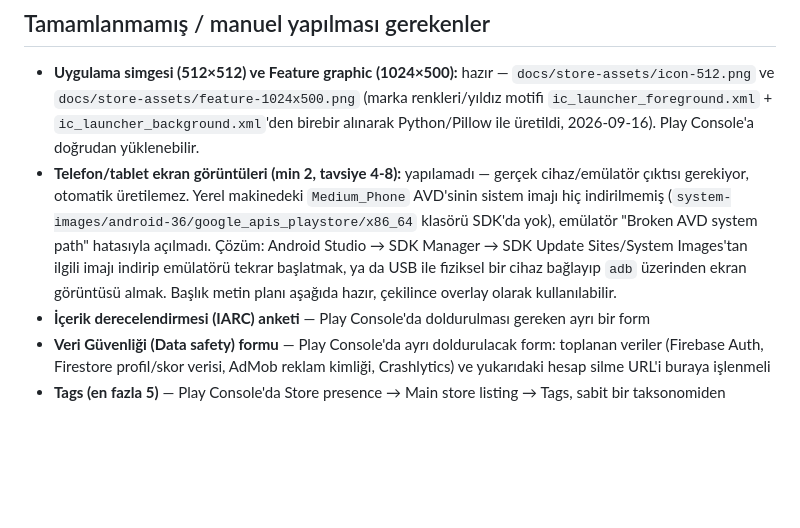
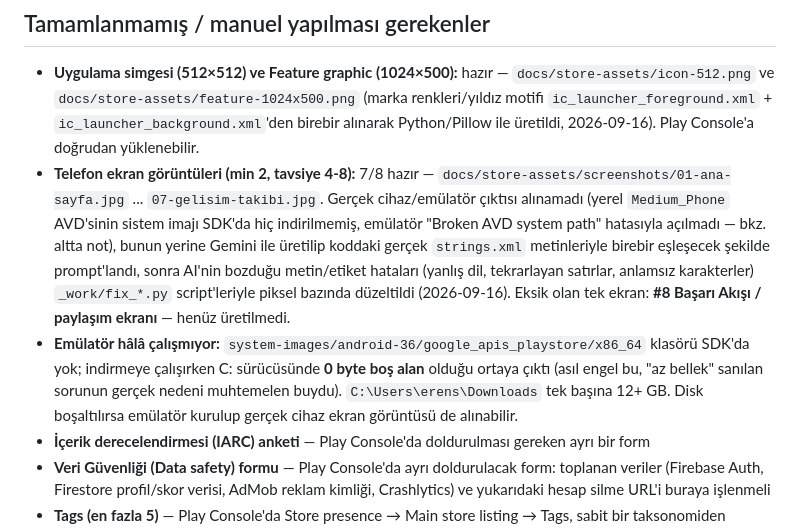
Before and after one commit to cynorra/kpss-arena-mobil, a Markdown page: docs/play-store-listing.md, the part around the change. Rendered like a GitHub page; blank space fills up the shorter version.

Commit message:
Update Play Store doc: 7/8 screenshots ready, note disk-space blocker
Co-Authored-By: Claude Sonnet 5 <noreply@anthropic.com>

```diff
--- a/docs/play-store-listing.md
+++ b/docs/play-store-listing.md
@@ -113,7 +113,8 @@ Get a little more ready, a little more competitive, every day with KPSS Arena.
 ## Tamamlanmamış / manuel yapılması gerekenler
 
 - **Uygulama simgesi (512×512) ve Feature graphic (1024×500):** hazır — `docs/store-assets/icon-512.png` ve `docs/store-assets/feature-1024x500.png` (marka renkleri/yıldız motifi `ic_launcher_foreground.xml` + `ic_launcher_background.xml`'den birebir alınarak Python/Pillow ile üretildi, 2026-09-16). Play Console'a doğrudan yüklenebilir.
-- **Telefon/tablet ekran görüntüleri (min 2, tavsiye 4-8):** yapılamadı — gerçek cihaz/emülatör çıktısı gerekiyor, otomatik üretilemez. Yerel makinedeki `Medium_Phone` AVD'sinin sistem imajı hiç indirilmemiş (`system-images/android-36/google_apis_playstore/x86_64` klasörü SDK'da yok), emülatör "Broken AVD system path" hatasıyla açılmadı. Çözüm: Android Studio → SDK Manager → SDK Update Sites/System Images'tan ilgili imajı indirip emülatörü tekrar başlatmak, ya da USB ile fiziksel bir cihaz bağlayıp `adb` üzerinden ekran görüntüsü almak. Başlık metin planı aşağıda hazır, çekilince overlay olarak kullanılabilir.
+- **Telefon ekran görüntüleri (min 2, tavsiye 4-8):** 7/8 hazır — `docs/store-assets/screenshots/01-ana-sayfa.jpg` ... `07-gelisim-takibi.jpg`. Gerçek cihaz/emülatör çıktısı alınamadı (yerel `Medium_Phone` AVD'sinin sistem imajı SDK'da hiç indirilmemiş, emülatör "Broken AVD system path" hatasıyla açılmadı — bkz. altta not), bunun yerine Gemini ile üretilip koddaki gerçek `strings.xml` metinleriyle birebir eşleşecek şekilde prompt'landı, sonra AI'nin bozduğu metin/etiket hataları (yanlış dil, tekrarlayan satırlar, anlamsız karakterler) `_work/fix_*.py` script'leriyle piksel bazında düzeltildi (2026-09-16). Eksik olan tek ekran: **#8 Başarı Akışı / paylaşım ekranı** — henüz üretilmedi.
+- **Emülatör hâlâ çalışmıyor:** `system-images/android-36/google_apis_playstore/x86_64` klasörü SDK'da yok; indirmeye çalışırken C: sürücüsünde **0 byte boş alan** olduğu ortaya çıktı (asıl engel bu, "az bellek" sanılan sorunun gerçek nedeni muhtemelen buydu). `C:\Users\erens\Downloads` tek başına 12+ GB. Disk boşaltılırsa emülatör kurulup gerçek cihaz ekran görüntüsü de alınabilir.
 - **İçerik derecelendirmesi (IARC) anketi** — Play Console'da doldurulması gereken ayrı bir form
 - **Veri Güvenliği (Data safety) formu** — Play Console'da ayrı doldurulacak form: toplanan veriler (Firebase Auth, Firestore profil/skor verisi, AdMob reklam kimliği, Crashlytics) ve yukarıdaki hesap silme URL'i buraya işlenmeli
 - **Tags (en fazla 5)** — Play Console'da Store presence → Main store listing → Tags, sabit bir taksonomiden seçiliyor, kod/dokümanla ayarlanamıyor ([Play Console Help](https://support.google.com/googleplay/android-developer/answer/9859673?hl=en)). Kodda doğrulanmış özelliklere göre öncelik sırası: **Quiz/Trivia** (soru-cevap çekirdek mekanik), **Education** (kategoriyle örtüşüyor ama ayrıca tag olarak da öneriliyor olabilir), **Flashcards/Study** (Flash Kartlar ekranı), **Exam prep** (Deneme Sınavı — KPSS formatı), **Multiplayer** (1v1 Arena). Console açıldığında önerilen tag listesi kategoriye göre değişir; yukarıdaki 5 kavramdan Console'da tam eşleşen adları seç.
```
